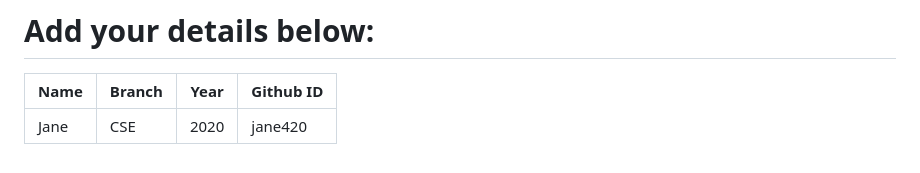
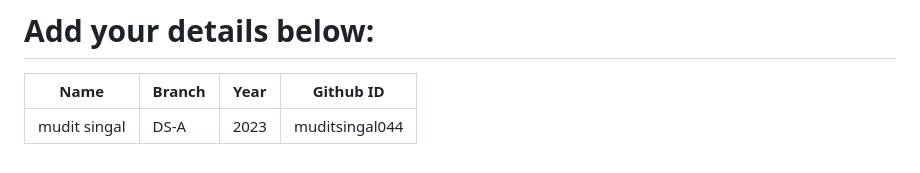
Before and after one commit to narayan954/Acadmica, a Markdown page: README.md, the part around the change. GitHub-like rendering.

Commit message:
charge mudit

```diff
--- a/README.md
+++ b/README.md
@@ -129,6 +129,6 @@ git push -u origin <your_branch_name>
 # Add your details below:
 | Name | Branch | Year | Github ID |
 |------|-------|---------|-------------------|
-| Jane | CSE | 2020 | jane420  <!-- placeholder -->
+| mudit singal | DS-A | 2023 | muditsingal044  <!-- placeholder -->
 
 <!-- add your details in the format above and remove the placeholder-->
```
